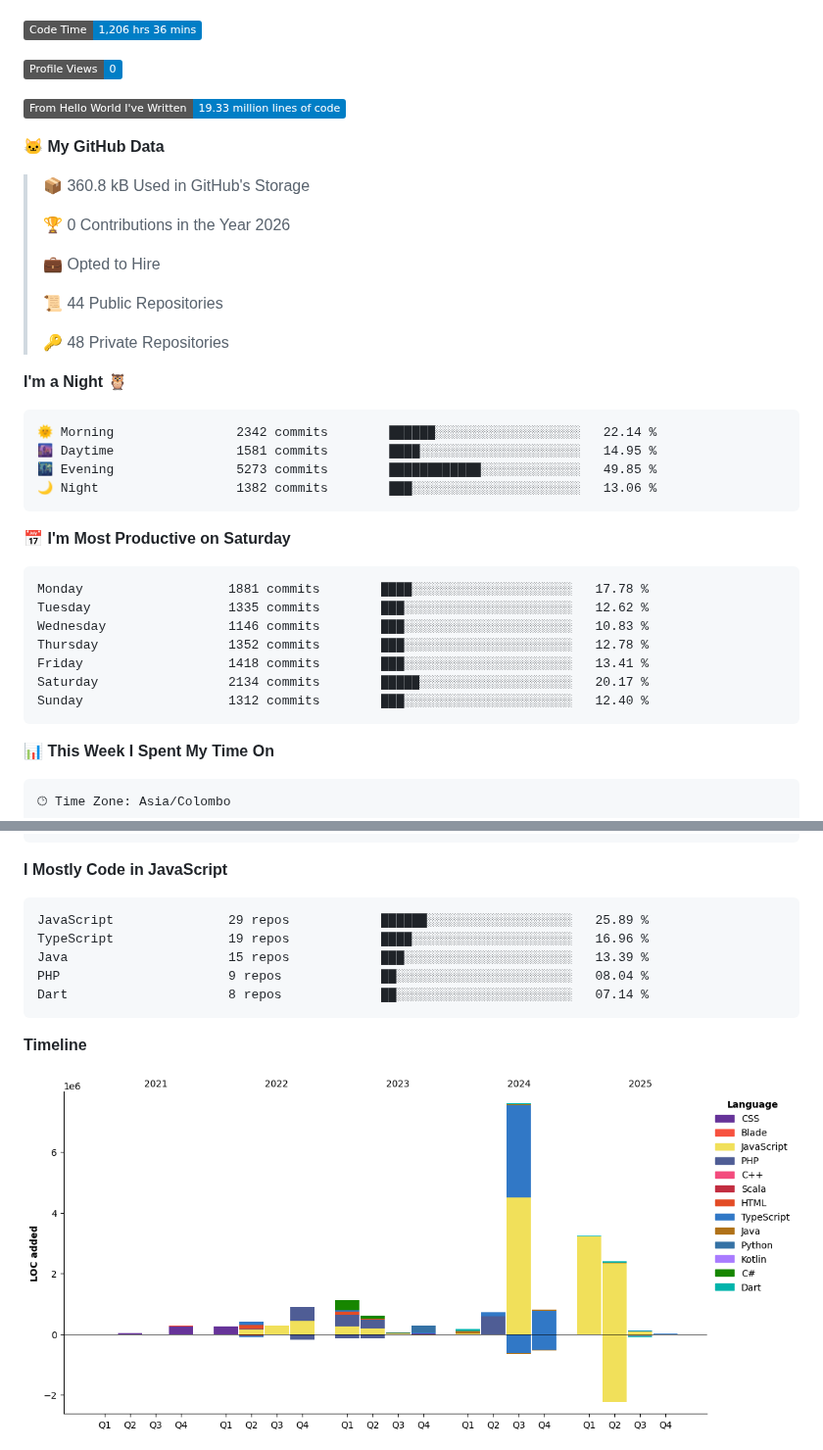
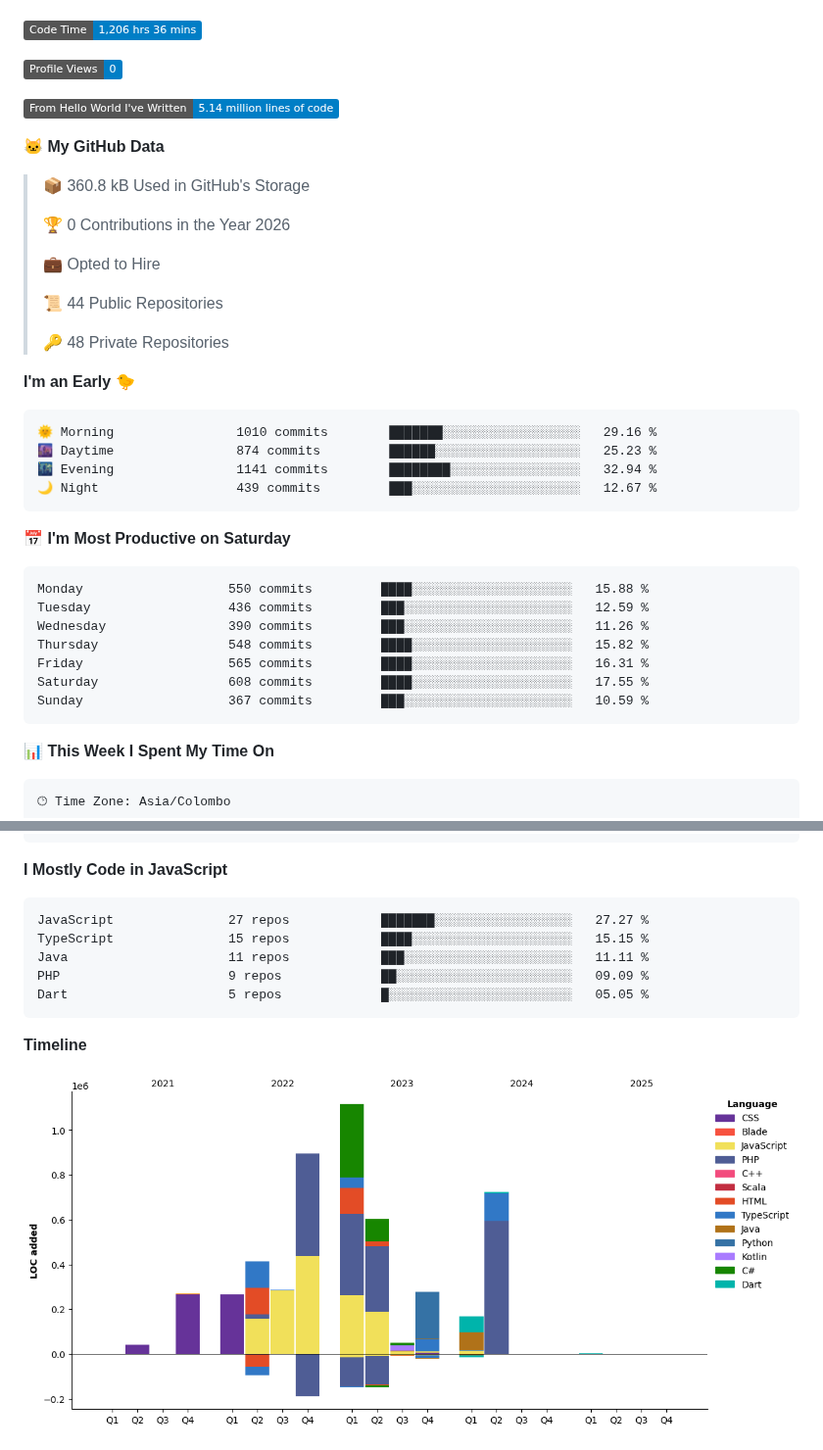
Before and after one commit to kulasinghet/kulasinghet, a Markdown page: README.md, 2 parts joined by grey strips. Shown at 98% size. Drawn GitHub-style; pictures changed too: assets/bar_graph.png; badges without logos.

Commit message:
Updated with Dev Metrics

````diff
--- a/README.md
+++ b/README.md
@@ -140,7 +140,7 @@ I'm currently an **Associate Software Engineer at Sysco LABS**, deeply passionat
 
 ![Profile Views](http://img.shields.io/badge/Profile%20Views-0-blue?style=flat)
 
-![Lines of code](https://img.shields.io/badge/From%20Hello%20World%20I%27ve%20Written-19.33%20million%20lines%20of%20code-blue?style=flat)
+![Lines of code](https://img.shields.io/badge/From%20Hello%20World%20I%27ve%20Written-5.14%20million%20lines%20of%20code-blue?style=flat)
 
 **🐱 My GitHub Data**
 
@@ -154,24 +154,24 @@ I'm currently an **Associate Software Engineer at Sysco LABS**, deeply passionat
  >
 > 🔑 48 Private Repositories
  >
-**I'm a Night 🦉**
+**I'm an Early 🐤**
 
 ```text
-🌞 Morning                2342 commits        ██████░░░░░░░░░░░░░░░░░░░   22.14 %
-🌆 Daytime                1581 commits        ████░░░░░░░░░░░░░░░░░░░░░   14.95 %
-🌃 Evening                5273 commits        ████████████░░░░░░░░░░░░░   49.85 %
-🌙 Night                  1382 commits        ███░░░░░░░░░░░░░░░░░░░░░░   13.06 %
+🌞 Morning                1010 commits        ███████░░░░░░░░░░░░░░░░░░   29.16 %
+🌆 Daytime                874 commits         ██████░░░░░░░░░░░░░░░░░░░   25.23 %
+🌃 Evening                1141 commits        ████████░░░░░░░░░░░░░░░░░   32.94 %
+🌙 Night                  439 commits         ███░░░░░░░░░░░░░░░░░░░░░░   12.67 %
 ```
 📅 **I'm Most Productive on Saturday**
 
 ```text
-Monday                   1881 commits        ████░░░░░░░░░░░░░░░░░░░░░   17.78 %
-Tuesday                  1335 commits        ███░░░░░░░░░░░░░░░░░░░░░░   12.62 %
-Wednesday                1146 commits        ███░░░░░░░░░░░░░░░░░░░░░░   10.83 %
-Thursday                 1352 commits        ███░░░░░░░░░░░░░░░░░░░░░░   12.78 %
-Friday                   1418 commits        ███░░░░░░░░░░░░░░░░░░░░░░   13.41 %
-Saturday                 2134 commits        █████░░░░░░░░░░░░░░░░░░░░   20.17 %
-Sunday                   1312 commits        ███░░░░░░░░░░░░░░░░░░░░░░   12.40 %
+Monday                   550 commits         ████░░░░░░░░░░░░░░░░░░░░░   15.88 %
+Tuesday                  436 commits         ███░░░░░░░░░░░░░░░░░░░░░░   12.59 %
+Wednesday                390 commits         ███░░░░░░░░░░░░░░░░░░░░░░   11.26 %
+Thursday                 548 commits         ████░░░░░░░░░░░░░░░░░░░░░   15.82 %
+Friday                   565 commits         ████░░░░░░░░░░░░░░░░░░░░░   16.31 %
+Saturday                 608 commits         ████░░░░░░░░░░░░░░░░░░░░░   17.55 %
+Sunday                   367 commits         ███░░░░░░░░░░░░░░░░░░░░░░   10.59 %
 ```
 
 
@@ -193,11 +193,11 @@ No Activity Tracked This Week
 **I Mostly Code in JavaScript**
 
 ```text
-JavaScript               29 repos            ██████░░░░░░░░░░░░░░░░░░░   25.89 %
-TypeScript               19 repos            ████░░░░░░░░░░░░░░░░░░░░░   16.96 %
-Java                     15 repos            ███░░░░░░░░░░░░░░░░░░░░░░   13.39 %
-PHP                      9 repos             ██░░░░░░░░░░░░░░░░░░░░░░░   08.04 %
-Dart                     8 repos             ██░░░░░░░░░░░░░░░░░░░░░░░   07.14 %
+JavaScript               27 repos            ███████░░░░░░░░░░░░░░░░░░   27.27 %
+TypeScript               15 repos            ████░░░░░░░░░░░░░░░░░░░░░   15.15 %
+Java                     11 repos            ███░░░░░░░░░░░░░░░░░░░░░░   11.11 %
+PHP                      9 repos             ██░░░░░░░░░░░░░░░░░░░░░░░   09.09 %
+Dart                     5 repos             █░░░░░░░░░░░░░░░░░░░░░░░░   05.05 %
 ```
 
 
````
Also changed, not shown: other parts of README.md (+1 -1 lines).
